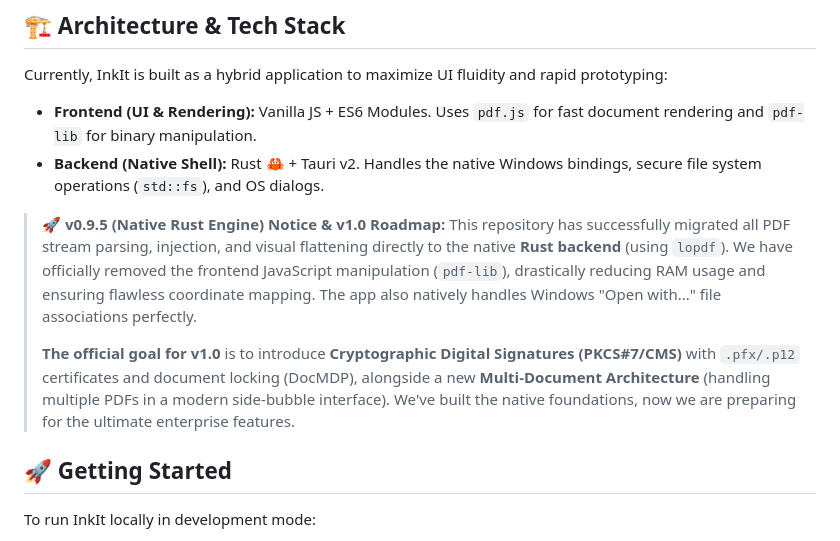
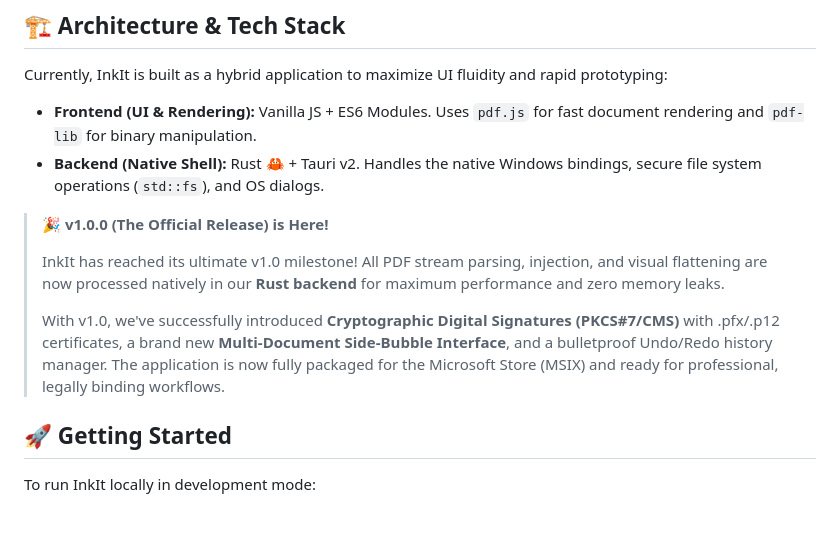
Before and after one commit to yeib/InkIt, a Markdown page: README.md, the part around the change. Rendered like a GitHub page.

Commit message:
docs: update README for v1.0.0 release

```diff
--- a/README.md
+++ b/README.md
@@ -39,10 +39,11 @@ Currently, InkIt is built as a hybrid application to maximize UI fluidity and ra
 - **Frontend (UI & Rendering):** Vanilla JS + ES6 Modules. Uses `pdf.js` for fast document rendering and `pdf-lib` for binary manipulation.
 - **Backend (Native Shell):** Rust 🦀 + Tauri v2. Handles the native Windows bindings, secure file system operations (`std::fs`), and OS dialogs.
 
-> **🚀 v0.9.5 (Native Rust Engine) Notice & v1.0 Roadmap:**
-> This repository has successfully migrated all PDF stream parsing, injection, and visual flattening directly to the native **Rust backend** (using `lopdf`). We have officially removed the frontend JavaScript manipulation (`pdf-lib`), drastically reducing RAM usage and ensuring flawless coordinate mapping. The app also natively handles Windows "Open with..." file associations perfectly.
+> **🎉 v1.0.0 (The Official Release) is Here!**
 >
-> **The official goal for v1.0** is to introduce **Cryptographic Digital Signatures (PKCS#7/CMS)** with `.pfx/.p12` certificates and document locking (DocMDP), alongside a new **Multi-Document Architecture** (handling multiple PDFs in a modern side-bubble interface). We've built the native foundations, now we are preparing for the ultimate enterprise features.
+> InkIt has reached its ultimate v1.0 milestone! All PDF stream parsing, injection, and visual flattening are now processed natively in our **Rust backend** for maximum performance and zero memory leaks.
+>
+> With v1.0, we've successfully introduced **Cryptographic Digital Signatures (PKCS#7/CMS)** with .pfx/.p12 certificates, a brand new **Multi-Document Side-Bubble Interface**, and a bulletproof Undo/Redo history manager. The application is now fully packaged for the Microsoft Store (MSIX) and ready for professional, legally binding workflows.
 
 ## 🚀 Getting Started
 
```
